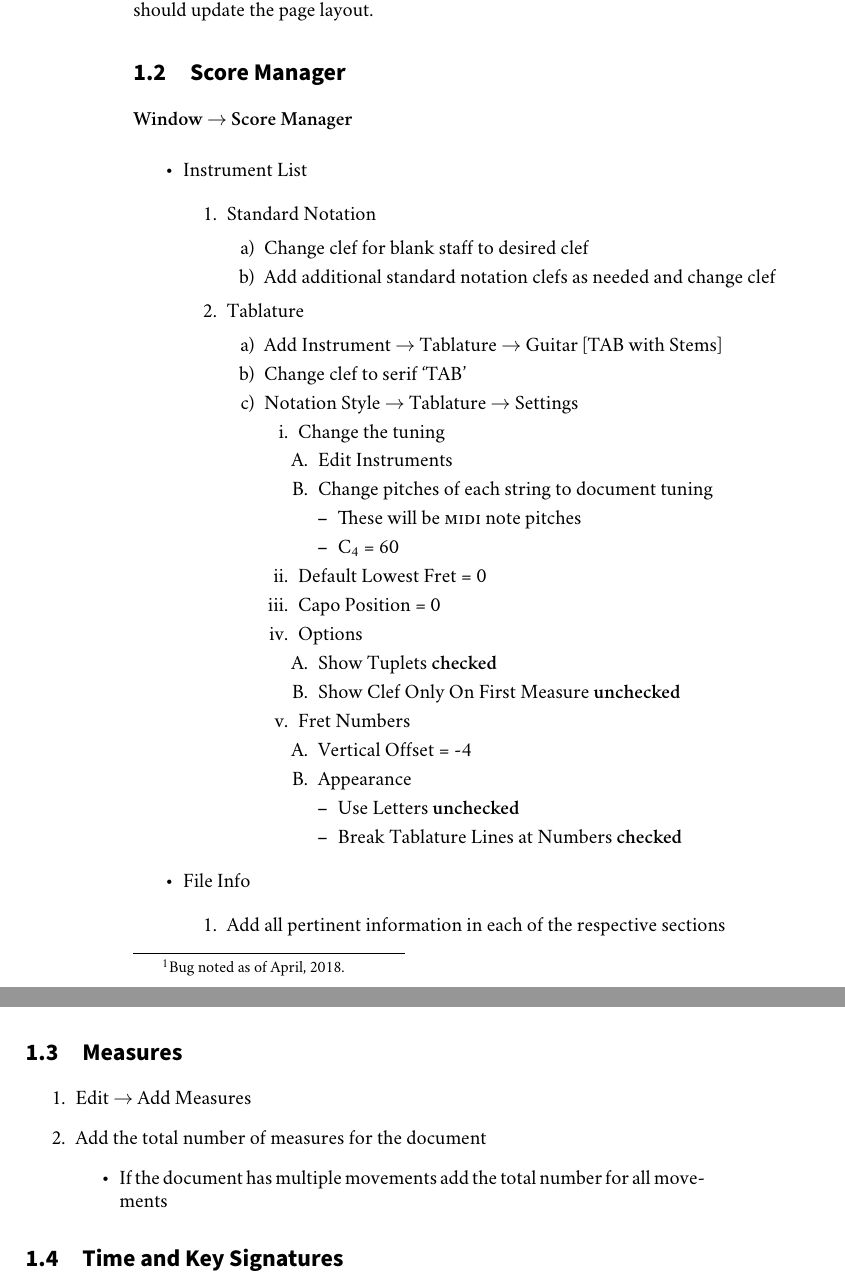
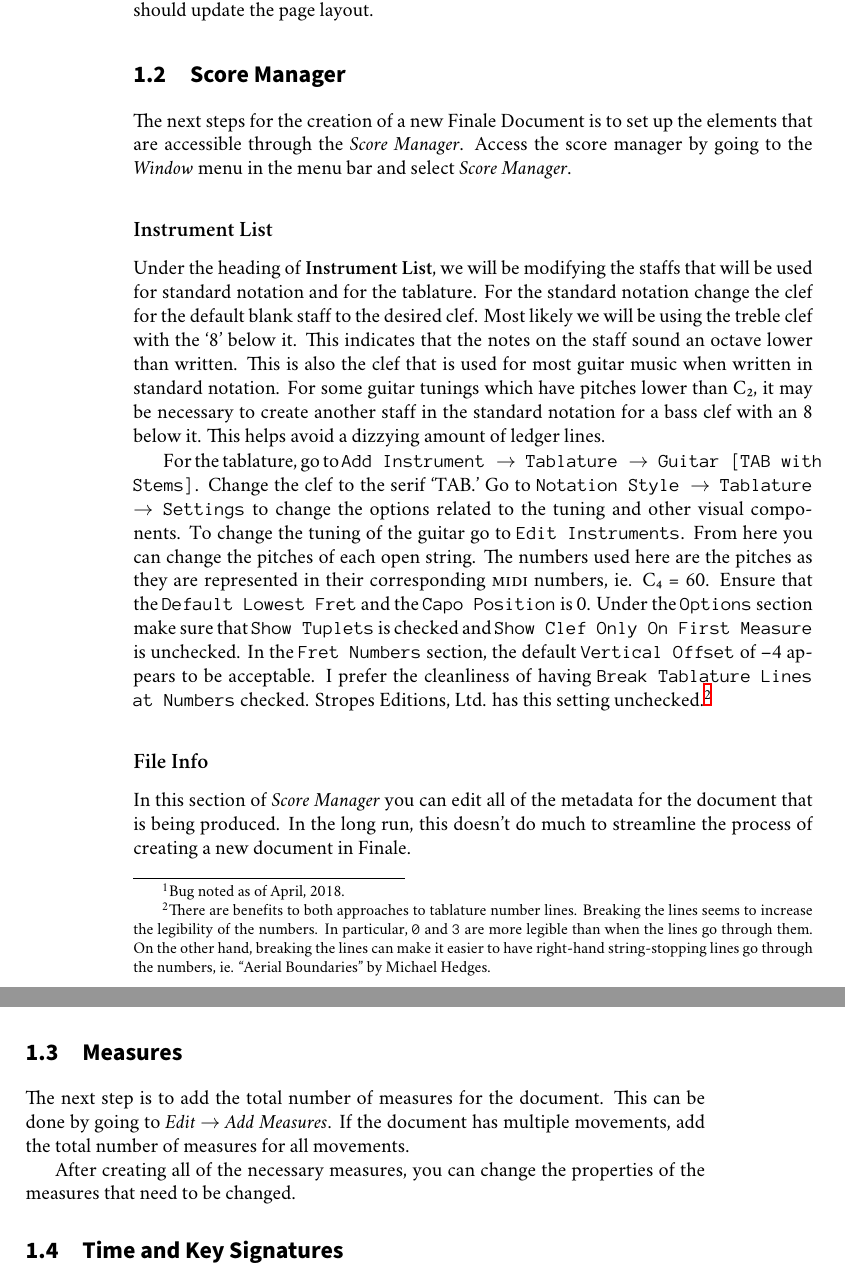
Before and after one commit to rachaelcarlson/TypesettingFSGuitar, a LaTeX thesis (combined-book.tex): two parts of pages 12 and 13 of 41, joined at a grey line, cut so that both start at the same text. Compiled offline with XeLaTeX; a missing font is replaced by an installed copy or a similar font.

Commit message:
Wrote out Score Manager and Measures sections

```diff
--- a/combined-book.tex
+++ b/combined-book.tex
@@ -225,70 +225,89 @@ layout.
 \section{Score Manager}
 \label{sec:score-manager}
 
-\textbf{Window $\rightarrow$ Score Manager}
+The next steps for the creation of a new Finale Document is to set up the elements that are accessible through the \textit{Score Manager}. Access the score manager by going to the \textit{Window} menu in the menu bar and select \textit{Score Manager}.
 
-\begin{itemize}
-\item Instrument List
-  \begin{enumerate}
-  \item Standard Notation
-    \begin{enumerate}
-    \item Change clef for blank staff to desired clef
-    \item Add additional standard notation clefs as needed and change
-      clef
-    \end{enumerate}
-  \item Tablature
-    \begin{enumerate}
-    \item Add Instrument $\rightarrow$ Tablature $\rightarrow$ Guitar [TAB with Stems]
-    \item Change clef to serif `TAB'
-    \item Notation Style $\rightarrow$ Tablature $\rightarrow$ Settings
-      \begin{enumerate}
-      \item Change the tuning
-        \begin{enumerate}
-        \item Edit Instruments
-        \item Change pitches of each string to document tuning
-          \begin{itemize}
-          \item These will be \textsc{midi} note pitches
-          \item C\textsubscript{4} = 60
-          \end{itemize}
-        \end{enumerate}
-      \item Default Lowest Fret = 0
-      \item Capo Position = 0
-      \item Options
-        \begin{enumerate}
-        \item Show Tuplets \textbf{checked}
-        \item Show Clef Only On First Measure \textbf{unchecked}
-        \end{enumerate}
-      \item Fret Numbers
-        \begin{enumerate}
-        \item Vertical Offset = -4
-        \item Appearance
-          \begin{itemize}
-          \item Use Letters \textbf{unchecked}
-          \item Break Tablature Lines at Numbers \textbf{checked}
-          \end{itemize}
-        \end{enumerate}
-      \end{enumerate}
-    \end{enumerate}
-  \end{enumerate}
-\item File Info
-  \begin{enumerate}
-  \item Add all pertinent information in each of the respective sections
-  \end{enumerate}
-\end{itemize}
+\subsection{Instrument List}
+\label{sec:instrument-list}
+
+Under the heading of \textbf{Instrument List}, we will be modifying the staffs that will be used for standard notation and for the tablature. For the standard notation change the clef for the default blank staff to the desired clef. Most likely we will be using the treble clef with the `8' below it. This indicates that the notes on the staff sound an octave lower than written. This is also the clef that is used for most guitar music when written in standard notation. For some guitar tunings which have pitches lower than C₂, it may be necessary to create another staff in the standard notation for a bass clef with an 8 below it. This helps avoid a dizzying amount of ledger lines.
+
+For the tablature, go to \texttt{Add Instrument $\rightarrow$ Tablature $\rightarrow$ Guitar [TAB with Stems]}. Change the clef to the serif `TAB.' Go to \texttt{Notation Style $\rightarrow$ Tablature $\rightarrow$ Settings} to change the options related to the tuning and other visual components. To change the tuning of the guitar go to \texttt{Edit Instruments}. From here you can change the pitches of each open string. The numbers used here are the pitches as they are represented in their corresponding \textsc{midi} numbers, ie. C₄ = 60. Ensure that the \texttt{Default Lowest Fret} and the \texttt{Capo Position} is 0. Under the \texttt{Options} section make sure that \texttt{Show Tuplets} is checked and \texttt{Show Clef Only On First Measure} is unchecked. In the \texttt{Fret Numbers} section, the default \texttt{Vertical Offset}  of --4 appears to be acceptable. I prefer the cleanliness of having \texttt{Break Tablature Lines at Numbers} checked. Stropes Editions, Ltd. has this setting unchecked.\footnote{There are benefits to both approaches to tablature number lines. Breaking the lines seems to increase the legibility of the numbers. In particular, \texttt{0} and \texttt{3} are more legible than when the lines go through them. On the other hand, breaking the lines can make it easier to have right-hand string-stopping lines go through the numbers, ie. ``Aerial Boundaries'' by Michael Hedges.}
+
+\subsection{File Info}
+\label{sec:file-info}
+
+In this section of \textit{Score Manager} you can edit all of the metadata for the document that is being produced. In the long run, this doesn't do much to streamline the process of creating a new document in Finale.
+
+% \textbf{Window $\rightarrow$ Score Manager}
+
+% \begin{itemize}
+% \item Instrument List
+%   \begin{enumerate}
+%   \item Standard Notation
+%     \begin{enumerate}
+%     \item Change clef for blank staff to desired clef
+%     \item Add additional standard notation clefs as needed and change
+%       clef
+%     \end{enumerate}
+%   \item Tablature
+%     \begin{enumerate}
+%     \item Add Instrument $\rightarrow$ Tablature $\rightarrow$ Guitar [TAB with Stems]
+%     \item Change clef to serif `TAB'
+%     \item Notation Style $\rightarrow$ Tablature $\rightarrow$ Settings
+%       \begin{enumerate}
+%       \item Change the tuning
+%         \begin{enumerate}
+%         \item Edit Instruments
+%         \item Change pitches of each string to document tuning
+%           \begin{itemize}
+%           \item These will be \textsc{midi} note pitches
+%           \item C\textsubscript{4} = 60
+%           \end{itemize}
+%         \end{enumerate}
+%       \item Default Lowest Fret = 0
+%       \item Capo Position = 0
+%       \item Options
+%         \begin{enumerate}
+%         \item Show Tuplets \textbf{checked}
+%         \item Show Clef Only On First Measure \textbf{unchecked}
+%         \end{enumerate}
+%       \item Fret Numbers
+%         \begin{enumerate}
+%         \item Vertical Offset = -4
+%         \item Appearance
+%           \begin{itemize}
+%           \item Use Letters \textbf{unchecked}
+%           \item Break Tablature Lines at Numbers \textbf{checked}
+%           \end{itemize}
+%         \end{enumerate}
+%       \end{enumerate}
+%     \end{enumerate}
+%   \end{enumerate}
+% \item File Info
+%   \begin{enumerate}
+%   \item Add all pertinent information in each of the respective sections
+%   \end{enumerate}
+% \end{itemize}
 
 \section{Measures}
 \label{sec:measures}
 
-\begin{enumerate}
-\item Edit $\rightarrow$ Add Measures
-\item Add the total number of measures for the document
-  \begin{itemize}
-  \item If the document has multiple movements add the total number for all movements
-  \end{itemize}
-\end{enumerate}
+The next step is to add the total number of measures for the document. This can be done by going to \textit{Edit $\rightarrow$ Add Measures}. If the document has multiple movements, add the total number of measures for all movements.
+
+After creating all of the necessary measures, you can change the properties of the measures that need to be changed.
+
+% \begin{enumerate}
+% \item Edit $\rightarrow$ Add Measures
+% \item Add the total number of measures for the document
+%   \begin{itemize}
+%   \item If the document has multiple movements add the total number for all movements
+%   \end{itemize}
+% \end{enumerate}
 
 \section{Time and Key Signatures}
 \label{sec:time-key-signatures}
+
 
 \begin{enumerate}
 \item Change the time signature for the document
```
Also changed, not shown: combined-book.pdf, 2 other files.
